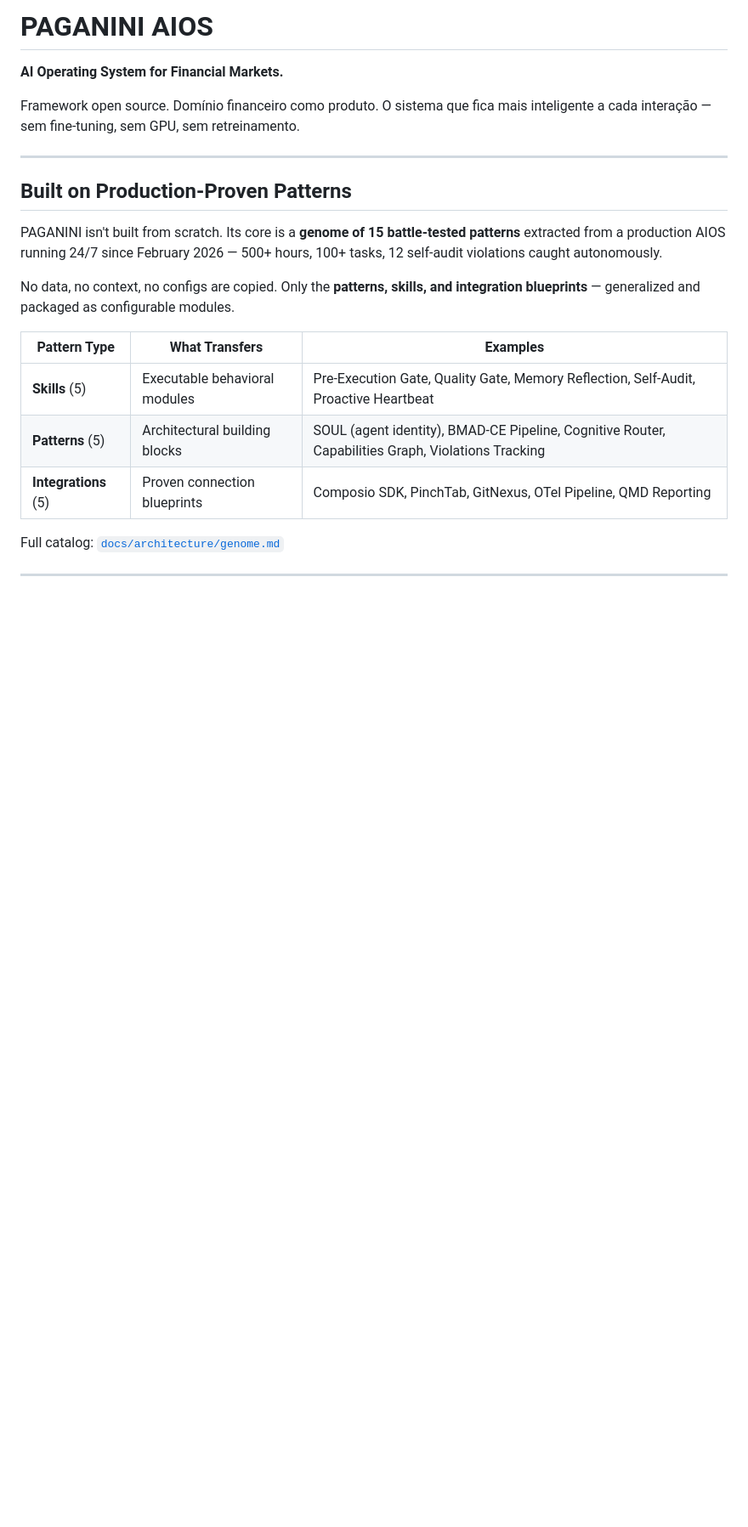
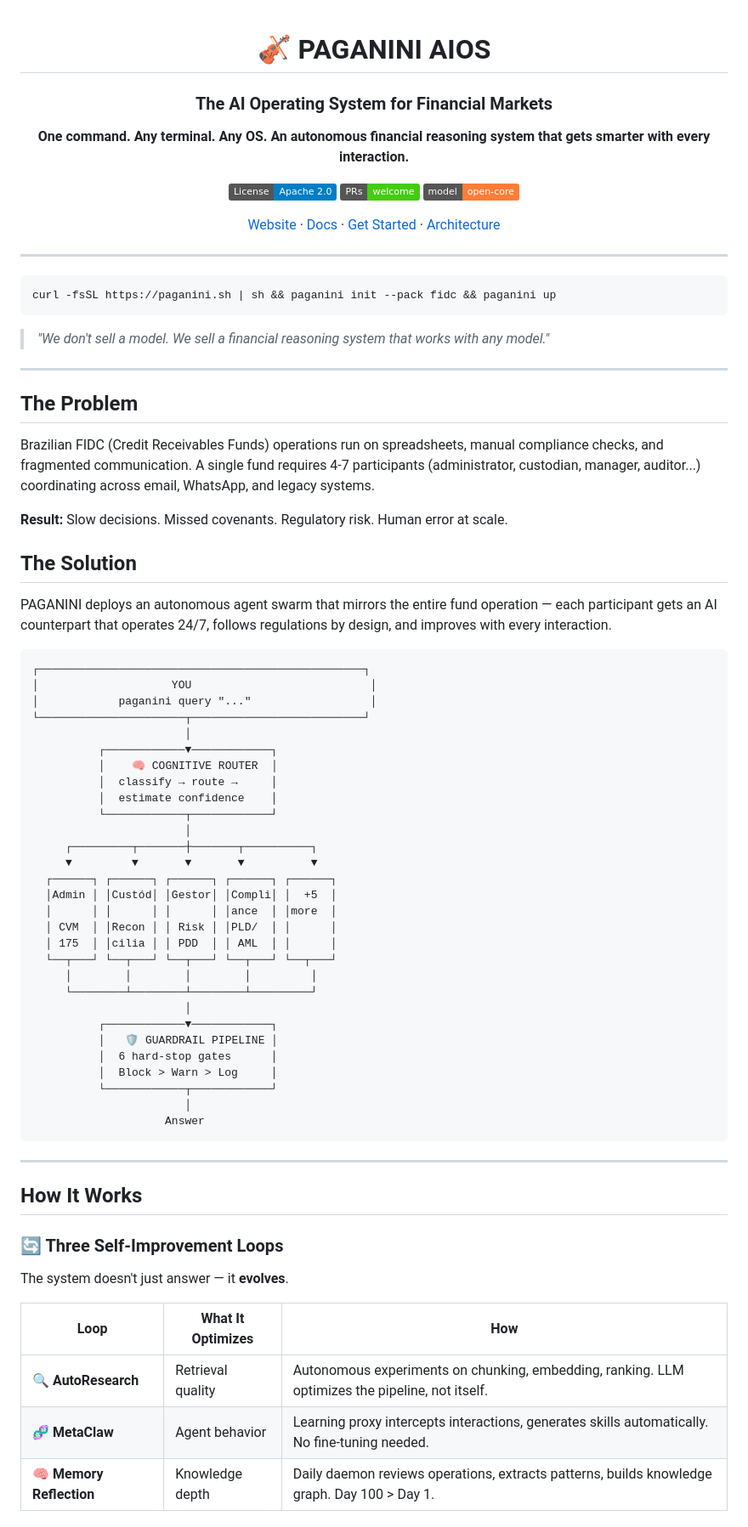
Before and after one commit to juboyy/paganini-aios, a Markdown page: README.md, the part around one of its changes. Shown at 85% size. GitHub-like rendering; badges without logos; blank space fills up the shorter version.

````diff
--- a/README.md
+++ b/README.md
@@ -1,25 +1,88 @@
-# PAGANINI AIOS
+<div align="center">
 
-**AI Operating System for Financial Markets.**
+# 🎻 PAGANINI AIOS
 
-Framework open source. Domínio financeiro como produto.
-O sistema que fica mais inteligente a cada interação — sem fine-tuning, sem GPU, sem retreinamento.
+### The AI Operating System for Financial Markets
+
+**One command. Any terminal. Any OS.**
+**An autonomous financial reasoning system that gets smarter with every interaction.**
+
+[![License: Apache 2.0](https://img.shields.io/badge/License-Apache_2.0-blue.svg)](LICENSE)
+[![PRs Welcome](https://img.shields.io/badge/PRs-welcome-brightgreen.svg)](CONTRIBUTING.md)
+[![Open Core](https://img.shields.io/badge/model-open--core-orange.svg)](#business-model)
+
+[Website](https://paganini-aios-v2.lovable.app/) · [Docs](docs/) · [Get Started](#quick-start) · [Architecture](#how-it-works)
+
+</div>
 
 ---
 
-## Built on Production-Proven Patterns
+```bash
+curl -fsSL https://paganini.sh | sh && paganini init --pack fidc && paganini up
+```
 
-PAGANINI isn't built from scratch. Its core is a **genome of 15 battle-tested patterns**
-extracted from a production AIOS running 24/7 since February 2026 — 500+ hours,
-100+ tasks, 12 self-audit violations caught autonomously.
+> *"We don't sell a model. We sell a financial reasoning system that works with any model."*
 
-No data, no context, no configs are copied. Only the **patterns, skills, and
-integration blueprints** — generalized and packaged as configurable modules.
+---
 
-| Pattern Type | What Transfers | Examples |
-|-------------|---------------|----------|
-| **Skills** (5) | Executable behavioral modules | Pre-Execution Gate, Quality Gate, Memory Reflection, Self-Audit, Proactive Heartbeat |
-| **Patterns** (5) | Architectural building blocks | SOUL (agent identity), BMAD-CE Pipeline, Cognitive Router, Capabilities Graph, Violations Tracking |
-| **Integrations** (5) | Proven connection blueprints | Composio SDK, PinchTab, GitNexus, OTel Pipeline, QMD Reporting |
+## The Problem
 
-Full catalog: [`docs/architecture/genome.md`](docs/architecture/genome.md)
+Brazilian FIDC (Credit Receivables Funds) operations run on spreadsheets,
+manual compliance checks, and fragmented communication. A single fund
+requires 4-7 participants (administrator, custodian, manager, auditor...)
+coordinating across email, WhatsApp, and legacy systems.
+
+**Result:** Slow decisions. Missed covenants. Regulatory risk. Human error at scale.
+
+## The Solution
+
+PAGANINI deploys an autonomous agent swarm that mirrors the entire fund
+operation — each participant gets an AI counterpart that operates 24/7,
+follows regulations by design, and improves with every interaction.
+
+```
+┌─────────────────────────────────────────────────┐
+│                    YOU                           │
+│            paganini query "..."                  │
+└──────────────────────┬──────────────────────────┘
+                       │
+          ┌────────────▼────────────┐
+          │    🧠 COGNITIVE ROUTER  │
+          │  classify → route →     │
+          │  estimate confidence    │
+          └────────────┬────────────┘
+                       │
+     ┌─────────┬───────┼───────┬──────────┐
+     ▼         ▼       ▼       ▼          ▼
+  ┌──────┐ ┌──────┐ ┌──────┐ ┌──────┐ ┌──────┐
+  │Admin │ │Custód│ │Gestor│ │Compli│ │  +5  │
+  │      │ │      │ │      │ │ance  │ │more  │
+  │ CVM  │ │Recon │ │ Risk │ │PLD/  │ │      │
+  │ 175  │ │cilia │ │ PDD  │ │ AML  │ │      │
+  └──┬───┘ └──┬───┘ └──┬───┘ └──┬───┘ └──┬───┘
+     │        │        │        │         │
+     └────────┴────────┴────────┴─────────┘
+                       │
+          ┌────────────▼────────────┐
+          │   🛡️ GUARDRAIL PIPELINE │
+          │  6 hard-stop gates      │
+          │  Block > Warn > Log     │
+          └────────────┬────────────┘
+                       │
+                    Answer
+```
+
+---
+
+## How It Works
+
+### 🔄 Three Self-Improvement Loops
+
+The system doesn't just answer — it **evolves**.
+
+| Loop | What It Optimizes | How |
+|------|-------------------|-----|
+| 🔍 **AutoResearch** | Retrieval quality | Autonomous experiments on chunking, embedding, ranking. LLM optimizes the pipeline, not itself. |
+| 🧬 **MetaClaw** | Agent behavior | Learning proxy intercepts interactions, generates skills automatically. No fine-tuning needed. |
+| 🧠 **Memory Reflection** | Knowledge depth | Daily daemon reviews operations, extracts patterns, builds knowledge graph. Day 100 > Day 1. |
+
````
Also changed, not shown: other parts of README.md (+258 -308 lines).
